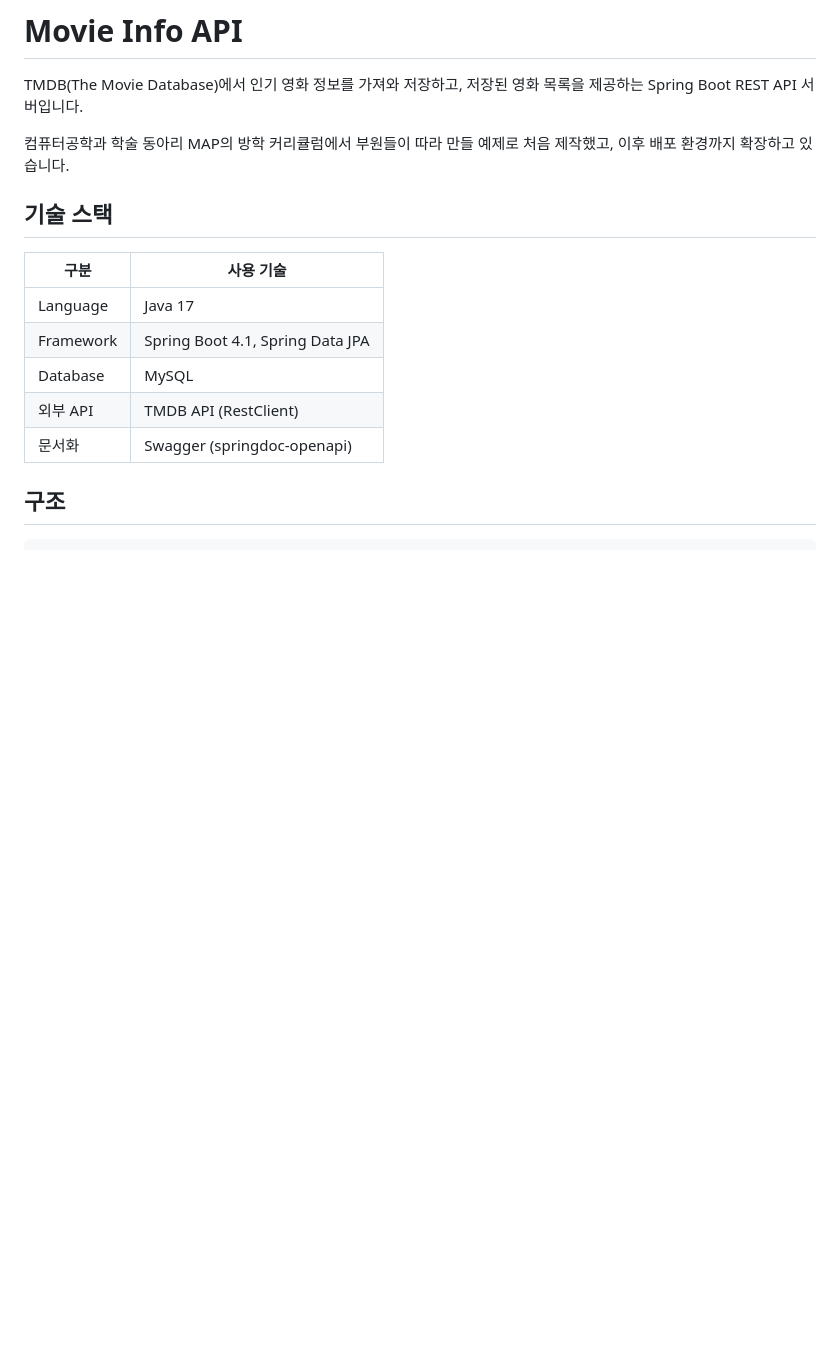
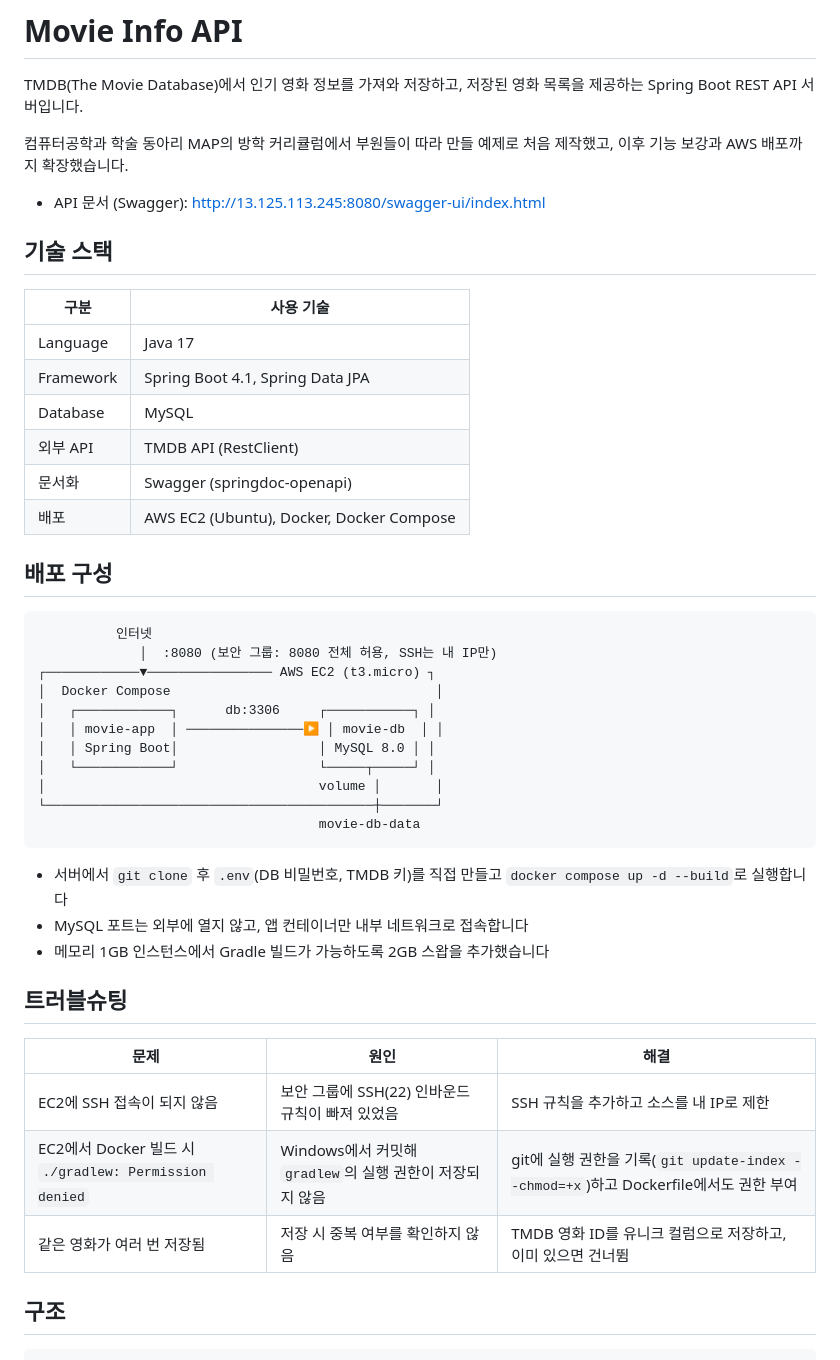
Before and after one commit to komascode/movie-info-api, a Markdown page: README.md, the part around the change. Drawn GitHub-style; blank space fills up the shorter version.

Commit message:
docs: README에 AWS 배포 구성과 트러블슈팅 추가

````diff
--- a/README.md
+++ b/README.md
@@ -2,7 +2,9 @@
 
 TMDB(The Movie Database)에서 인기 영화 정보를 가져와 저장하고, 저장된 영화 목록을 제공하는 Spring Boot REST API 서버입니다.
 
-컴퓨터공학과 학술 동아리 MAP의 방학 커리큘럼에서 부원들이 따라 만들 예제로 처음 제작했고, 이후 배포 환경까지 확장하고 있습니다.
+컴퓨터공학과 학술 동아리 MAP의 방학 커리큘럼에서 부원들이 따라 만들 예제로 처음 제작했고, 이후 기능 보강과 AWS 배포까지 확장했습니다.
+
+- API 문서 (Swagger): http://13.125.113.245:8080/swagger-ui/index.html
 
 ## 기술 스택
 
@@ -13,6 +15,35 @@ TMDB(The Movie Database)에서 인기 영화 정보를 가져와 저장하고,
 | Database | MySQL |
 | 외부 API | TMDB API (RestClient) |
 | 문서화 | Swagger (springdoc-openapi) |
+| 배포 | AWS EC2 (Ubuntu), Docker, Docker Compose |
+
+## 배포 구성
+
+```
+          인터넷
+             │  :8080 (보안 그룹: 8080 전체 허용, SSH는 내 IP만)
+┌────────────▼──────────────── AWS EC2 (t3.micro) ┐
+│  Docker Compose                                  │
+│   ┌────────────┐      db:3306     ┌───────────┐ │
+│   │ movie-app  │ ───────────────▶ │ movie-db  │ │
+│   │ Spring Boot│                  │ MySQL 8.0 │ │
+│   └────────────┘                  └─────┬─────┘ │
+│                                   volume │       │
+└──────────────────────────────────────────┼───────┘
+                                    movie-db-data
+```
+
+- 서버에서 `git clone` 후 `.env`(DB 비밀번호, TMDB 키)를 직접 만들고 `docker compose up -d --build`로 실행합니다
+- MySQL 포트는 외부에 열지 않고, 앱 컨테이너만 내부 네트워크로 접속합니다
+- 메모리 1GB 인스턴스에서 Gradle 빌드가 가능하도록 2GB 스왑을 추가했습니다
+
+## 트러블슈팅
+
+| 문제 | 원인 | 해결 |
+|---|---|---|
+| EC2에 SSH 접속이 되지 않음 | 보안 그룹에 SSH(22) 인바운드 규칙이 빠져 있었음 | SSH 규칙을 추가하고 소스를 내 IP로 제한 |
+| EC2에서 Docker 빌드 시 `./gradlew: Permission denied` | Windows에서 커밋해 `gradlew`의 실행 권한이 저장되지 않음 | git에 실행 권한을 기록(`git update-index --chmod=+x`)하고 Dockerfile에서도 권한 부여 |
+| 같은 영화가 여러 번 저장됨 | 저장 시 중복 여부를 확인하지 않음 | TMDB 영화 ID를 유니크 컬럼으로 저장하고, 이미 있으면 건너뜀 |
 
 ## 구조
 
````
